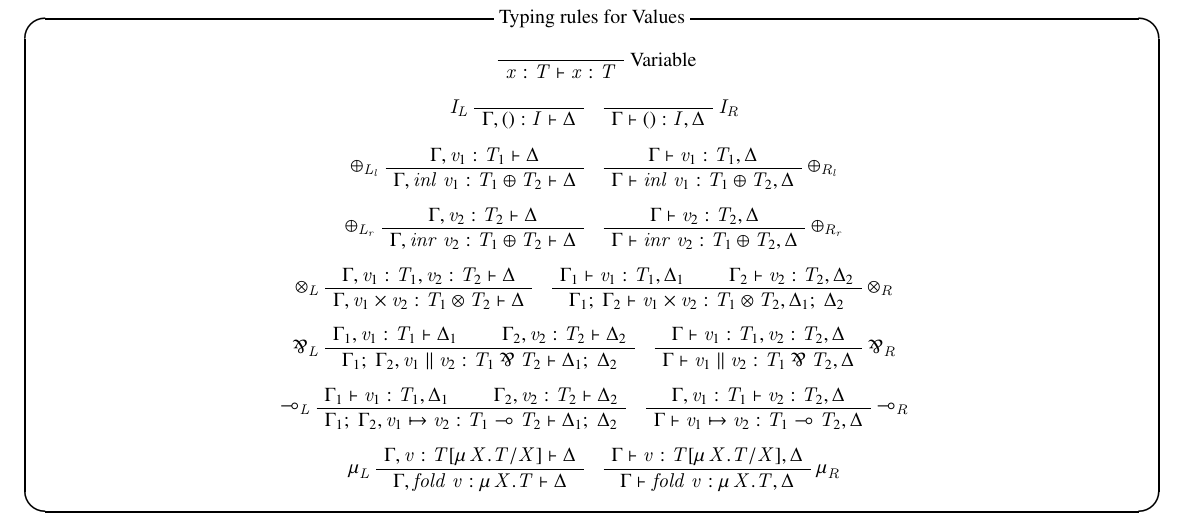
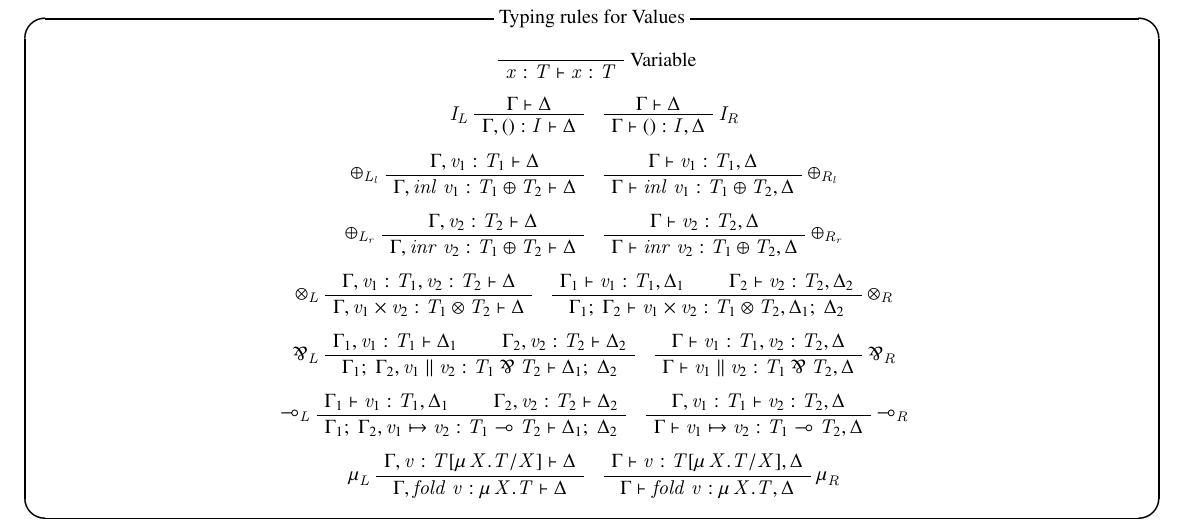
Before and after one commit to MountainSeal/omnirev, a LaTeX document (pdf/type_judgement.tex): part of the page, cut so that both start at the same text. Compiled offline with pLaTeX and dvipdfmx.

Commit message:
[fix]型付け規則の誤りを修正 - 右I規則及び左I規則がΓとΔを捨てていたので捨てない形に修正

```diff
--- a/pdf/type_judgement.tex
+++ b/pdf/type_judgement.tex
@@ -80,12 +80,12 @@
   \end{prooftree}
   \begin{center}
     \begin{bprooftree}
-      \AxiomC{}
+      \AxiomC{$\sequent{\Gamma}{\Delta}$}
       \LeftLabel{$I_L$}
       \UnaryInfC{$\sequent{\Gamma,():I}{\Delta}$}
     \end{bprooftree}
     \begin{bprooftree}
-      \AxiomC{}
+      \AxiomC{$\sequent{\Gamma}{\Delta}$}
       \RightLabel{$I_R$}
       \UnaryInfC{$\sequent{\Gamma}{():I,\Delta}$}
     \end{bprooftree}
```
Also changed, not shown: pdf/type_judgement.pdf.
